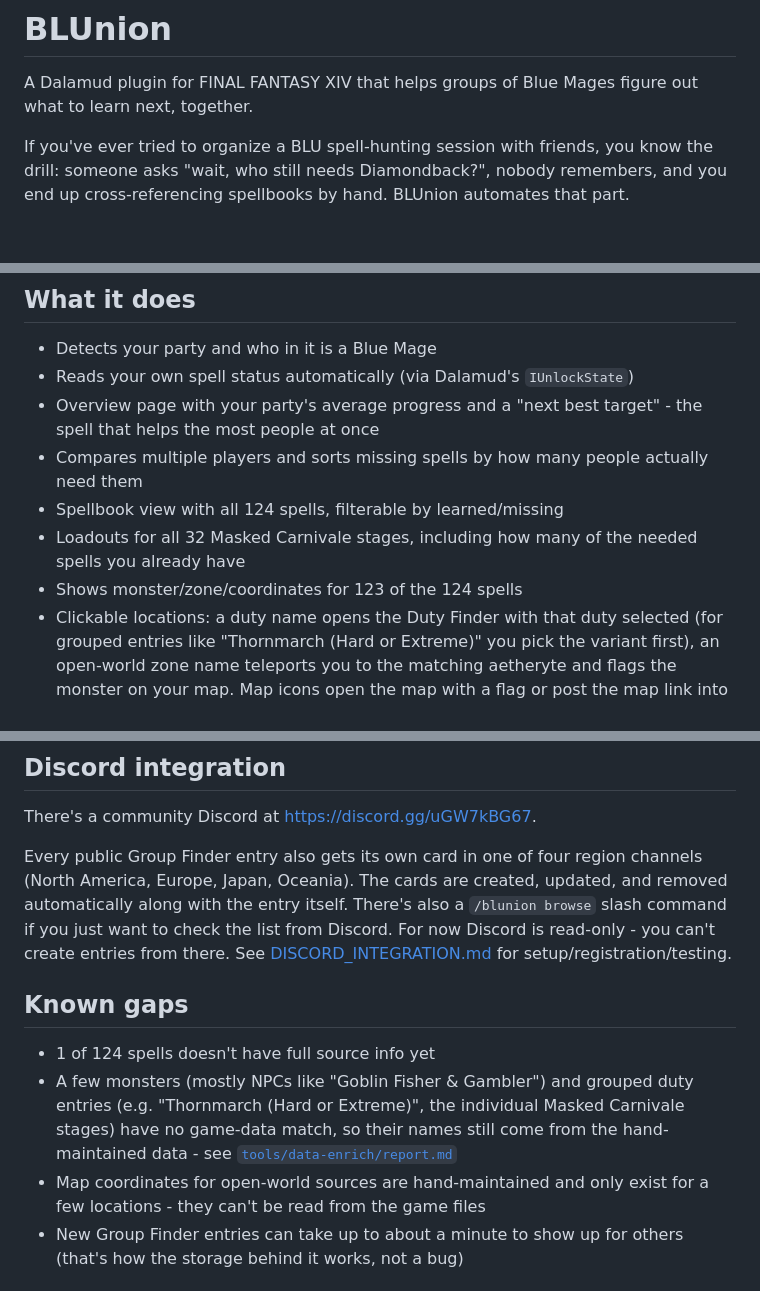
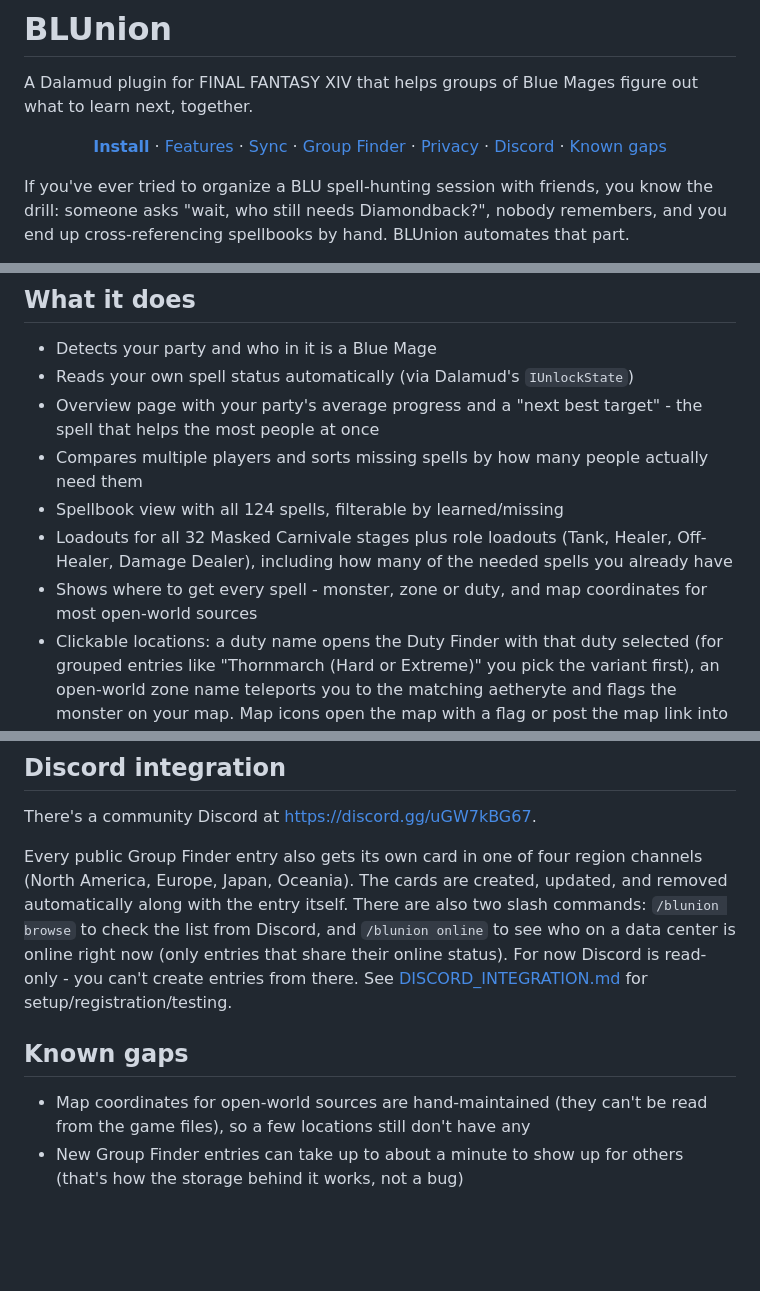
Before and after one commit to letsI-MA/BLUnion, a Markdown page: README.md, 3 parts joined by grey strips. GitHub-like rendering; blank space fills up the shorter version.

```diff
--- a/README.md
+++ b/README.md
@@ -1,6 +3,16 @@
 # BLUnion
 
 A Dalamud plugin for FINAL FANTASY XIV that helps groups of Blue Mages figure out what to learn next, together.
+
+<p align="center">
+  <a href="#installing-it"><b>Install</b></a> ·
+  <a href="#what-it-does">Features</a> ·
+  <a href="#how-sync-works">Sync</a> ·
+  <a href="#group-finder">Group Finder</a> ·
+  <a href="#what-gets-stored">Privacy</a> ·
+  <a href="#discord-integration">Discord</a> ·
+  <a href="#known-gaps">Known gaps</a>
+</p>
 
 If you've ever tried to organize a BLU spell-hunting session with friends, you know the drill: someone asks "wait, who still needs Diamondback?", nobody remembers, and you end up cross-referencing spellbooks by hand. BLUnion automates that part.
 
@@ -15,8 +27,8 @@ It started out as a tool for me and a few friends. By now other people are using
 - Overview page with your party's average progress and a "next best target" - the spell that helps the most people at once
 - Compares multiple players and sorts missing spells by how many people actually need them
 - Spellbook view with all 124 spells, filterable by learned/missing
-- Loadouts for all 32 Masked Carnivale stages, including how many of the needed spells you already have
-- Shows monster/zone/coordinates for 123 of the 124 spells
+- Loadouts for all 32 Masked Carnivale stages plus role loadouts (Tank, Healer, Off-Healer, Damage Dealer), including how many of the needed spells you already have
+- Shows where to get every spell - monster, zone or duty, and map coordinates for most open-world sources
 - Clickable locations: a duty name opens the Duty Finder with that duty selected (for grouped entries like "Thornmarch (Hard or Extreme)" you pick the variant first), an open-world zone name teleports you to the matching aetheryte and flags the monster on your map. Map icons open the map with a flag or post the map link into your own chat window
 - Filter by name or spell number (`58`, `#058`, whatever)
 - Option to hide totem-only spells if you're not chasing those right now
@@ -89,13 +103,11 @@ Game data lives separately from your own settings, on purpose.
 
 There's a community Discord at https://discord.gg/uGW7kBG67.
 
-Every public Group Finder entry also gets its own card in one of four region channels (North America, Europe, Japan, Oceania). The cards are created, updated, and removed automatically along with the entry itself. There's also a `/blunion browse` slash command if you just want to check the list from Discord. For now Discord is read-only - you can't create entries from there. See [DISCORD_INTEGRATION.md](DISCORD_INTEGRATION.md) for setup/registration/testing.
+Every public Group Finder entry also gets its own card in one of four region channels (North America, Europe, Japan, Oceania). The cards are created, updated, and removed automatically along with the entry itself. There are also two slash commands: `/blunion browse` to check the list from Discord, and `/blunion online` to see who on a data center is online right now (only entries that share their online status). For now Discord is read-only - you can't create entries from there. See [DISCORD_INTEGRATION.md](DISCORD_INTEGRATION.md) for setup/registration/testing.
 
 ## Known gaps
 
-- 1 of 124 spells doesn't have full source info yet
-- A few monsters (mostly NPCs like "Goblin Fisher & Gambler") and grouped duty entries (e.g. "Thornmarch (Hard or Extreme)", the individual Masked Carnivale stages) have no game-data match, so their names still come from the hand-maintained data - see [`tools/data-enrich/report.md`](tools/data-enrich/report.md)
-- Map coordinates for open-world sources are hand-maintained and only exist for a few locations - they can't be read from the game files
+- Map coordinates for open-world sources are hand-maintained (they can't be read from the game files), so a few locations still don't have any
 - New Group Finder entries can take up to about a minute to show up for others (that's how the storage behind it works, not a bug)
 
 ## License
```
Also changed, not shown: other parts of README.md (+4 -0 lines).
